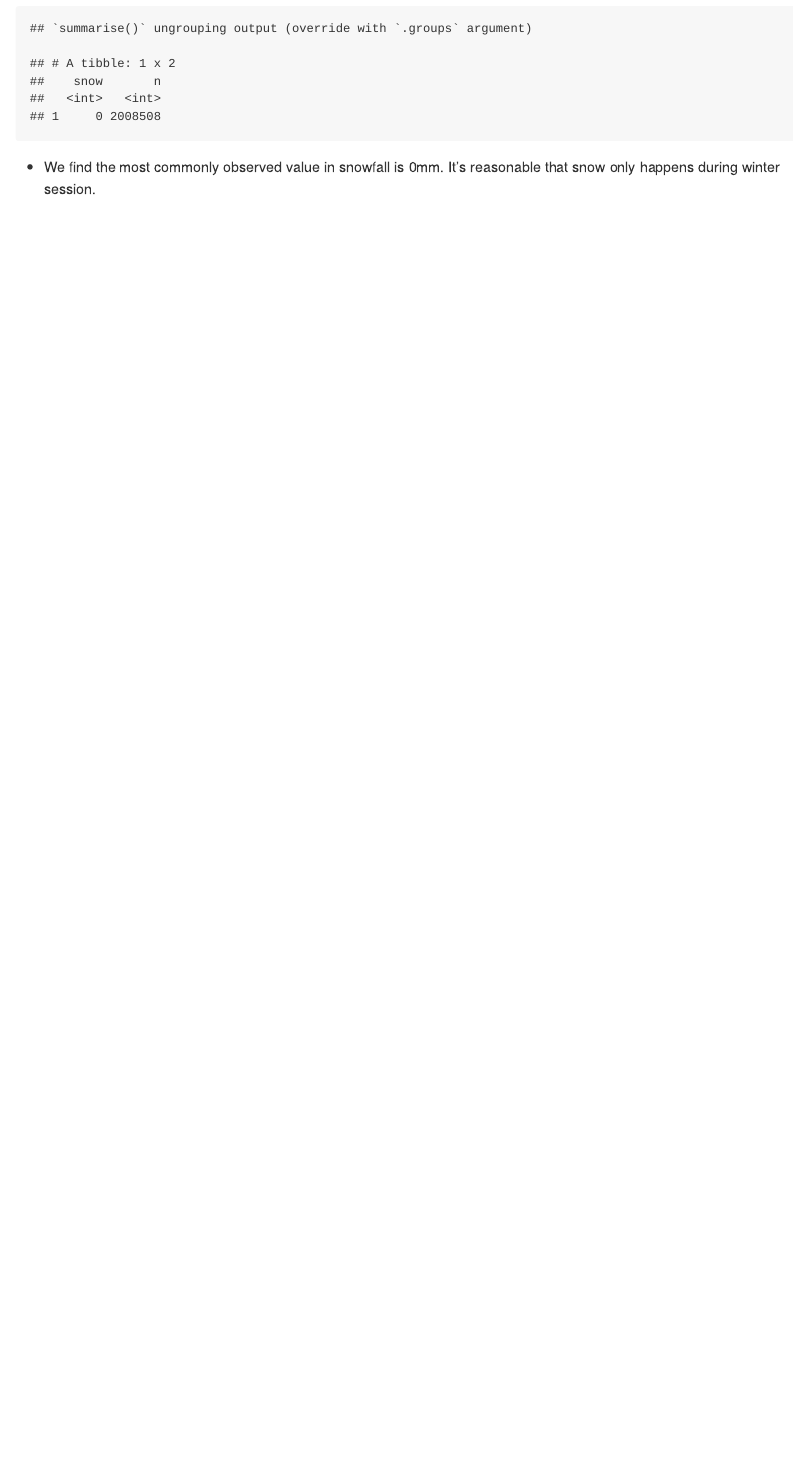
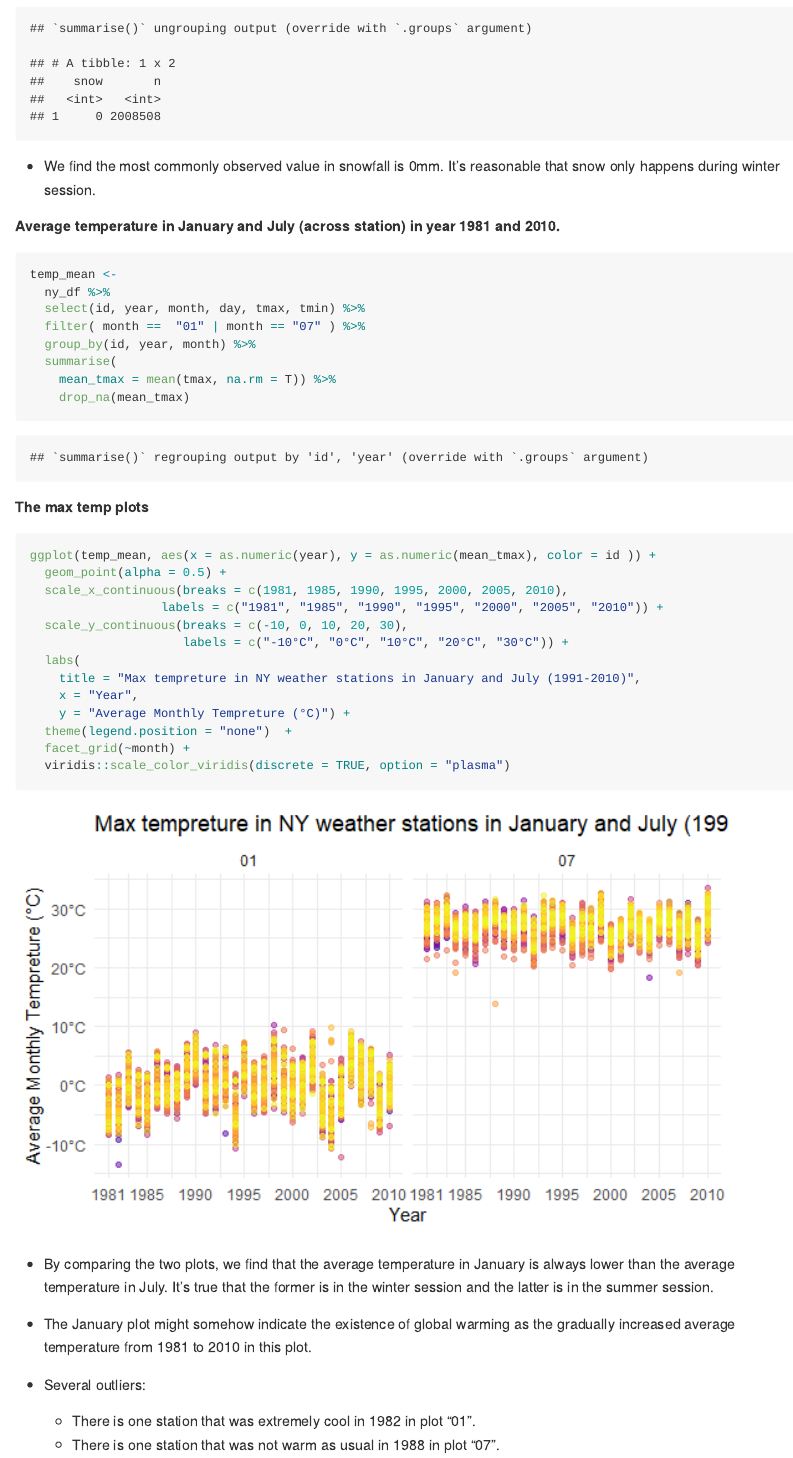
Before and after one commit to jg4294/p8105_hw3_jg4294, an R Markdown document (p8105_hw3_jg4294.Rmd): the page in a window 1100 px wide, from 7350 px down before the commit and from 7400 px down after it, so that both start at the same text. The pictures show the output file p8105_hw3_jg4294.md that the author committed with the source, drawn offline in the style of GitHub; long lines of code are wrapped.

Commit message:
Problem 3: temp_mean_2plots + overall_struc

````diff
--- a/p8105_hw3_jg4294.Rmd
+++ b/p8105_hw3_jg4294.Rmd
@@ -202,3 +202,40 @@ ny_df %>%
 ```
 
 * We find the most commonly observed value in snowfall is 0mm. It's reasonable that snow only happens during winter session.
+
+**Average temperature in January and July (across station) in year 1981 and 2010.**
+```{r 3.2_mean}
+temp_mean <-
+  ny_df %>%
+  select(id, year, month, day, tmax, tmin) %>%
+  filter( month ==  "01" | month == "07" ) %>%
+  group_by(id, year, month) %>%
+  summarise(
+    mean_tmax = mean(tmax, na.rm = T)) %>%
+    drop_na(mean_tmax)
+```
+
+**The max temp plots**
+```{r 3.2_max_temp_plots}
+ggplot(temp_mean, aes(x = as.numeric(year), y = as.numeric(mean_tmax), color = id )) +
+  geom_point(alpha = 0.5) +
+  scale_x_continuous(breaks = c(1981, 1985, 1990, 1995, 2000, 2005, 2010),
+                  labels = c("1981", "1985", "1990", "1995", "2000", "2005", "2010")) +
+  scale_y_continuous(breaks = c(-10, 0, 10, 20, 30),
+                     labels = c("-10°C", "0°C", "10°C", "20°C", "30°C")) +
+  labs(
+    title = "Max tempreture in NY weather stations in January and July (1991-2010)",
+    x = "Year",
+    y = "Average Monthly Tempreture (°C)") +
+  theme(legend.position = "none")  +
+  facet_grid(~month) +
+  viridis::scale_color_viridis(discrete = TRUE, option = "plasma")
+```
+
+* By comparing the two plots, we find that the average temperature in January is always lower than the average temperature in July. It's true that the former is in the winter session and the latter is in the summer session.
+
+* The January plot might somehow indicate the existence of global warming as the gradually increased average temperature from 1981 to 2010 in this plot.
+
+* Several outliers:
+  * There is one station that was extremely cool in 1982 in plot "01".
+  * There is one station that was not warm as usual in 1988 in plot "07".
````
Also changed, not shown: p8105_hw3_jg4294.md, p8105_hw3_jg4294_files/figure-gfm/3.2_max_temp_plots-1.png (added), p8105_hw3_jg4294.Rmd (4 more changed lines).
